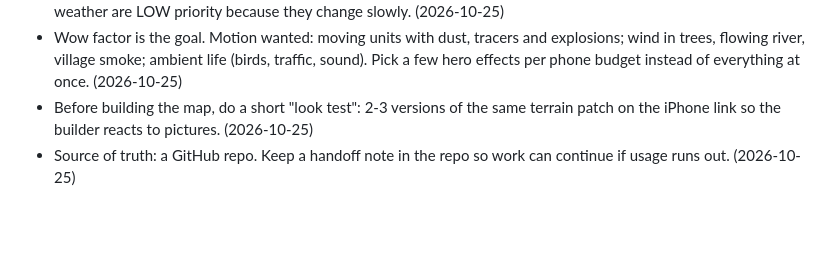
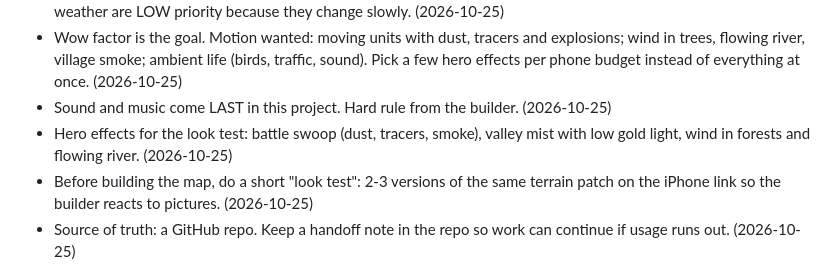
Before and after one commit to dakotamaverick01/coldwar-hex, a Markdown page: START_HERE.md, the part around the change. GitHub-like rendering; blank space fills up the shorter version.

Commit message:
Record sound-last rule and hero effects
Co-Authored-By: Claude Sonnet 5.5 <noreply@anthropic.com>
Claude-Session: https://claude.ai/code/session_015P4k3jf37zCu2o3TxnSEL7

```diff
--- a/START_HERE.md
+++ b/START_HERE.md
@@ -16,6 +16,8 @@ Read this first every chat. It is the current state and overrides older docs (in
 - Camera: tilted overview that can swoop down low for action moments. (2026-10-25)
 - Mood: cold autumn dawn, mist, low gold sun, wet earth. Fixed mood for now. A day/night cycle and changing weather are LOW priority because they change slowly. (2026-10-25)
 - Wow factor is the goal. Motion wanted: moving units with dust, tracers and explosions; wind in trees, flowing river, village smoke; ambient life (birds, traffic, sound). Pick a few hero effects per phone budget instead of everything at once. (2026-10-25)
+- Sound and music come LAST in this project. Hard rule from the builder. (2026-10-25)
+- Hero effects for the look test: battle swoop (dust, tracers, smoke), valley mist with low gold light, wind in forests and flowing river. (2026-10-25)
 - Before building the map, do a short "look test": 2-3 versions of the same terrain patch on the iPhone link so the builder reacts to pictures. (2026-10-25)
 - Source of truth: a GitHub repo. Keep a handoff note in the repo so work can continue if usage runs out. (2026-10-25)
 - Budget: steady over a few weeks, about 90% of weekly usage, the rest kept for his job. Haiku for filing and git, Sonnet for building, Opus for look and rules. Tell him before switching. (2026-10-25)
```
